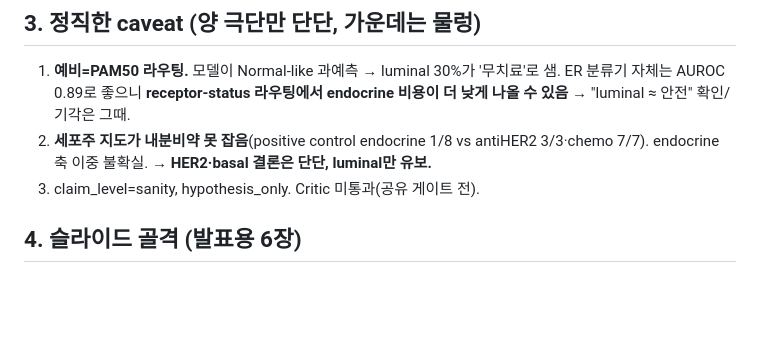
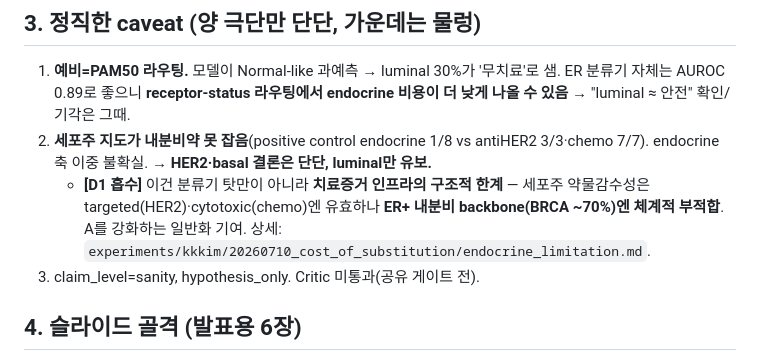
Before and after one commit to biospin/BioProject02, a Markdown page: research/paperA-positioning/2026-07-10_subtype-decision-map.md, the part around the change. Drawn GitHub-style; blank space fills up the shorter version.

Commit message:
feat: D1을 A에 흡수 — 세포주 치료증거의 내분비 사각(1/8) 정량화, ER+ 박스 이중한계
냉동 지도 positive-control이 antiHER2 3/3·chemo 7/7이나 endocrine 1/8(Fulvestrant만). → ER+ 불확실성은 분류기+치료증거 인프라 이중한계. 일반화: DepMap/GDSC→치료전이가 targeted/cytotoxic엔 유효, ER+ 내분비 backbone(~70%)엔 체계적 부적합. A cost-map에 '치료증거 유효범위' 층 추가.

```diff
--- a/research/paperA-positioning/2026-07-10_subtype-decision-map.md
+++ b/research/paperA-positioning/2026-07-10_subtype-decision-map.md
@@ -29,6 +29,7 @@
 ## 3. 정직한 caveat (양 극단만 단단, 가운데는 물렁)
 1. **예비=PAM50 라우팅.** 모델이 Normal-like 과예측 → luminal 30%가 '무치료'로 샘. ER 분류기 자체는 AUROC 0.89로 좋으니 **receptor-status 라우팅에서 endocrine 비용이 더 낮게 나올 수 있음** → "luminal ≈ 안전" 확인/기각은 그때.
 2. **세포주 지도가 내분비약 못 잡음**(positive control endocrine 1/8 vs antiHER2 3/3·chemo 7/7). endocrine 축 이중 불확실. → **HER2·basal 결론은 단단, luminal만 유보.**
+   - **[D1 흡수]** 이건 분류기 탓만이 아니라 **치료증거 인프라의 구조적 한계** — 세포주 약물감수성은 targeted(HER2)·cytotoxic(chemo)엔 유효하나 **ER+ 내분비 backbone(BRCA ~70%)엔 체계적 부적합**. A를 강화하는 일반화 기여. 상세: `experiments/kkkim/20260710_cost_of_substitution/endocrine_limitation.md`.
 3. claim_level=sanity, hypothesis_only. Critic 미통과(공유 게이트 전).
 
 ## 4. 슬라이드 골격 (발표용 6장)
```
Also changed, not shown: 1 other file.
